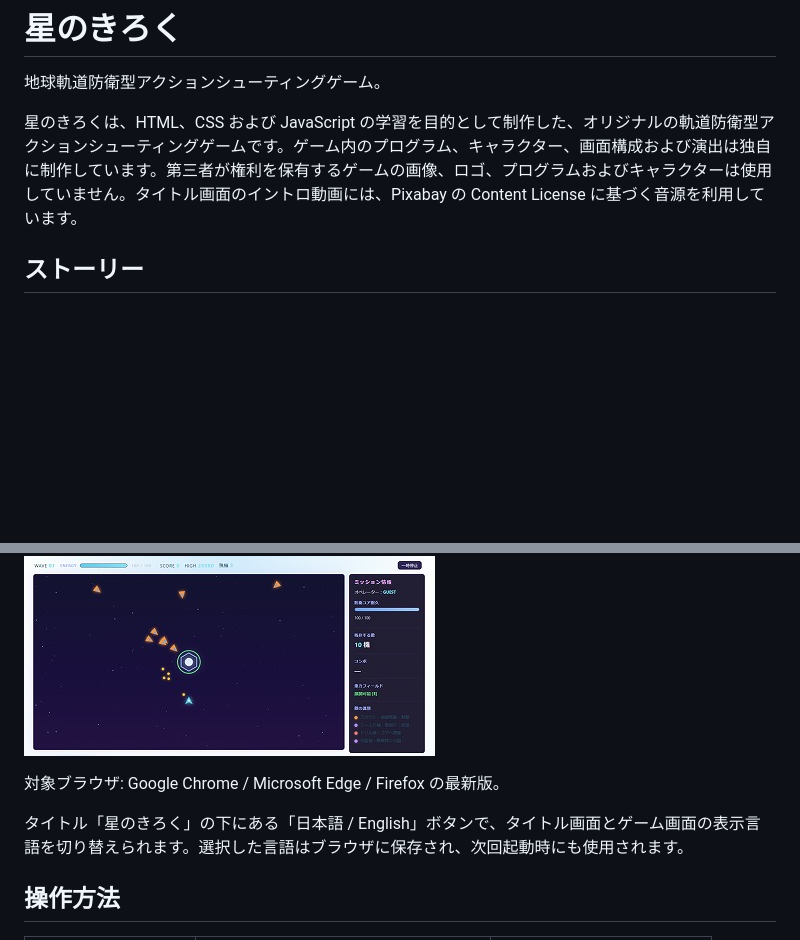
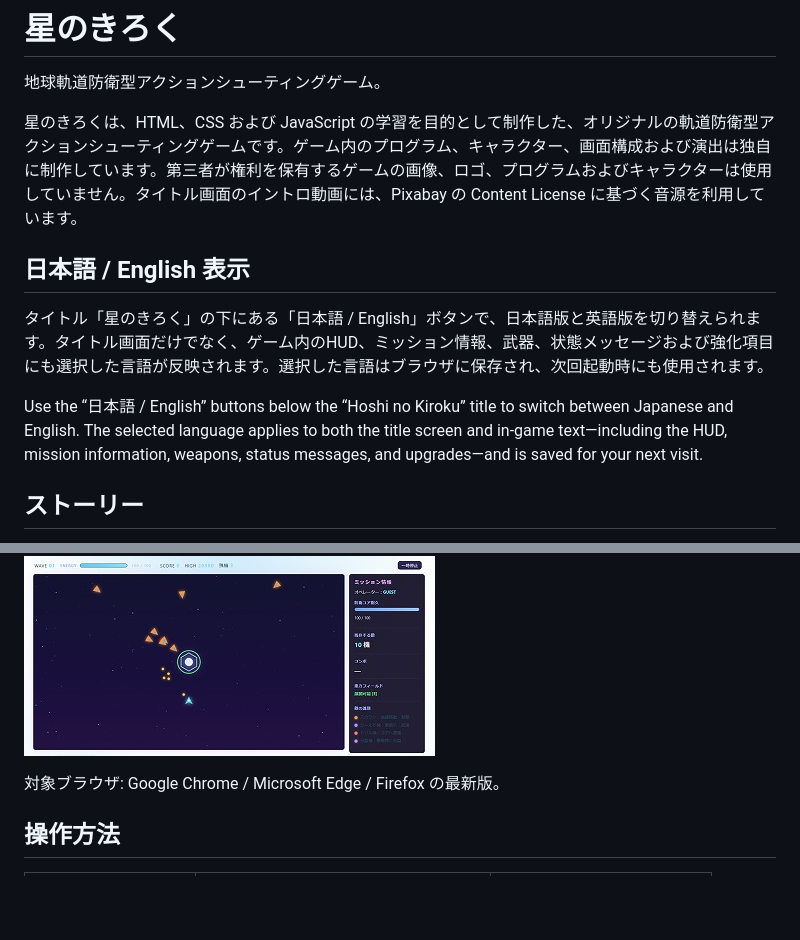
Before and after one commit to oouchi1234567890/record_of_the_stars, a Markdown page: README.md, 2 parts joined by grey strips. GitHub-like rendering; blank space fills up the shorter version.

Commit message:
Document Japanese-English language switching

```diff
--- a/README.md
+++ b/README.md
@@ -3,6 +3,12 @@
 地球軌道防衛型アクションシューティングゲーム。
 
 星のきろくは、HTML、CSS および JavaScript の学習を目的として制作した、オリジナルの軌道防衛型アクションシューティングゲームです。ゲーム内のプログラム、キャラクター、画面構成および演出は独自に制作しています。第三者が権利を保有するゲームの画像、ロゴ、プログラムおよびキャラクターは使用していません。タイトル画面のイントロ動画には、Pixabay の Content License に基づく音源を利用しています。
+
+## 日本語 / English 表示
+
+タイトル「星のきろく」の下にある「日本語 / English」ボタンで、日本語版と英語版を切り替えられます。タイトル画面だけでなく、ゲーム内のHUD、ミッション情報、武器、状態メッセージおよび強化項目にも選択した言語が反映されます。選択した言語はブラウザに保存され、次回起動時にも使用されます。
+
+Use the “日本語 / English” buttons below the “Hoshi no Kiroku” title to switch between Japanese and English. The selected language applies to both the title screen and in-game text—including the HUD, mission information, weapons, status messages, and upgrades—and is saved for your next visit.
 
 ## ストーリー
 
@@ -38,8 +44,6 @@
 ![共鳴](assets/images/2026-07-03-175205.jpg)
 
 対象ブラウザ: Google Chrome / Microsoft Edge / Firefox の最新版。
-
-タイトル「星のきろく」の下にある「日本語 / English」ボタンで、タイトル画面とゲーム画面の表示言語を切り替えられます。選択した言語はブラウザに保存され、次回起動時にも使用されます。
 
 ## 操作方法
 
```
